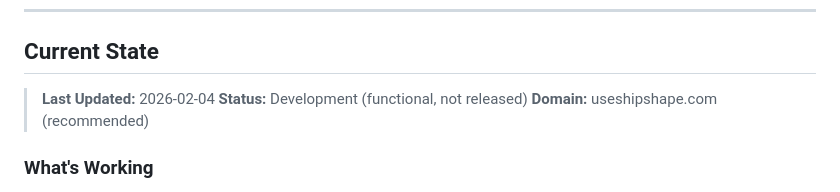
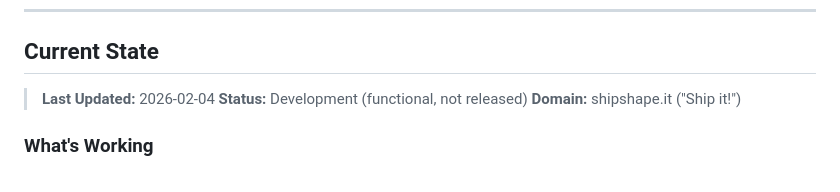
Before and after one commit to simonstrumse/shipshape, a Markdown page: CHANGELOG.md, the part around the change. Rendered like a GitHub page.

```diff
--- a/CHANGELOG.md
+++ b/CHANGELOG.md
@@ -9,7 +9,7 @@ A macOS menubar app for monitoring Netlify and Vercel deployments.
 
 > **Last Updated:** 2026-02-04
 > **Status:** Development (functional, not released)
-> **Domain:** useshipshape.com (recommended)
+> **Domain:** shipshape.it ("Ship it!")
 
 ### What's Working
 
```
Also changed, not shown: MARKETING.md (+4 -4 lines).
